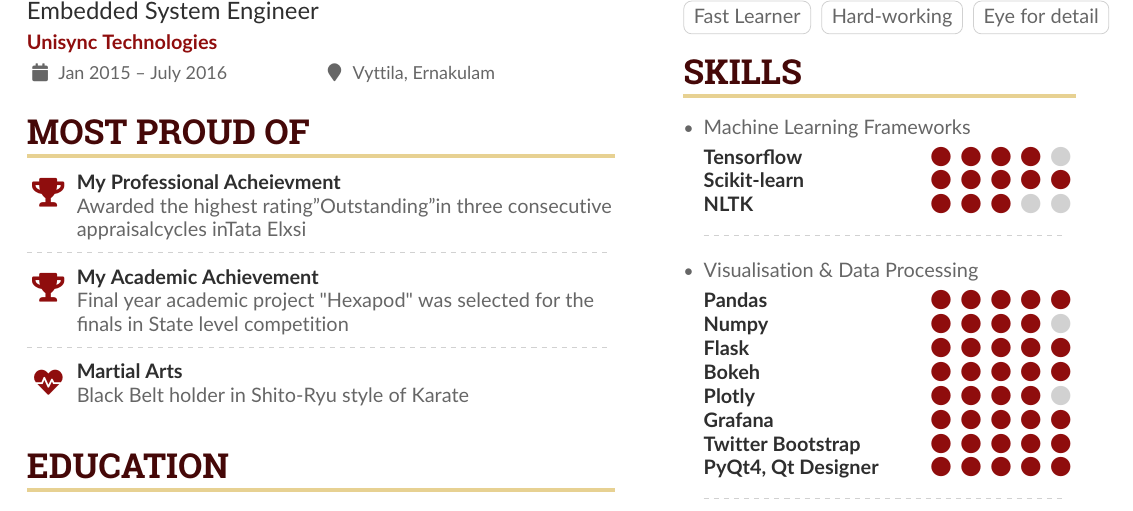
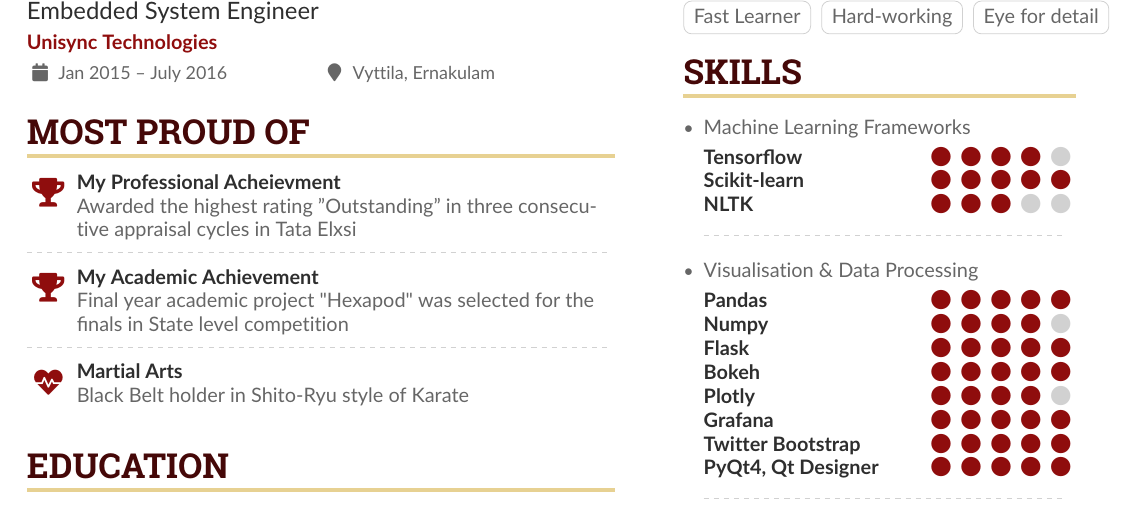
Before and after one commit to SarathM1/Resume, a LaTeX CV (2021/main.tex): part of page 1 of 2, cut so that both start at the same text. Compiled offline with pdfLaTeX.

Commit message:
Fixed typo

```diff
--- a/2021/main.tex
+++ b/2021/main.tex
@@ -143,7 +143,7 @@
             %\item Job description 2
             %\end{itemize}
         \cvsection{Most Proud of}
-            \cvachievement{\faTrophy}{My Professional Acheievment}{Awarded the highest rating”Outstanding”in three consecutive appraisalcycles inTata Elxsi}
+            \cvachievement{\faTrophy}{My Professional Acheievment}{Awarded the highest rating ”Outstanding” in three consecutive appraisal cycles in Tata Elxsi}
 
             \divider
 
```
